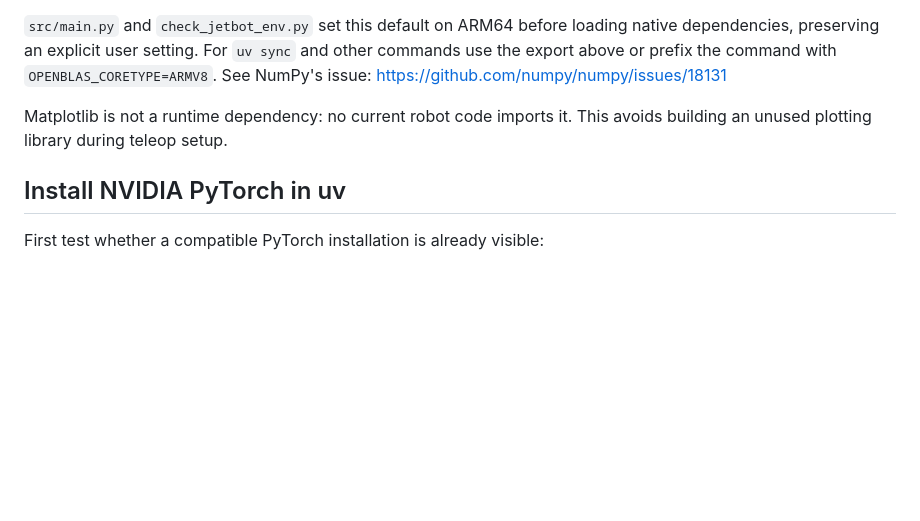
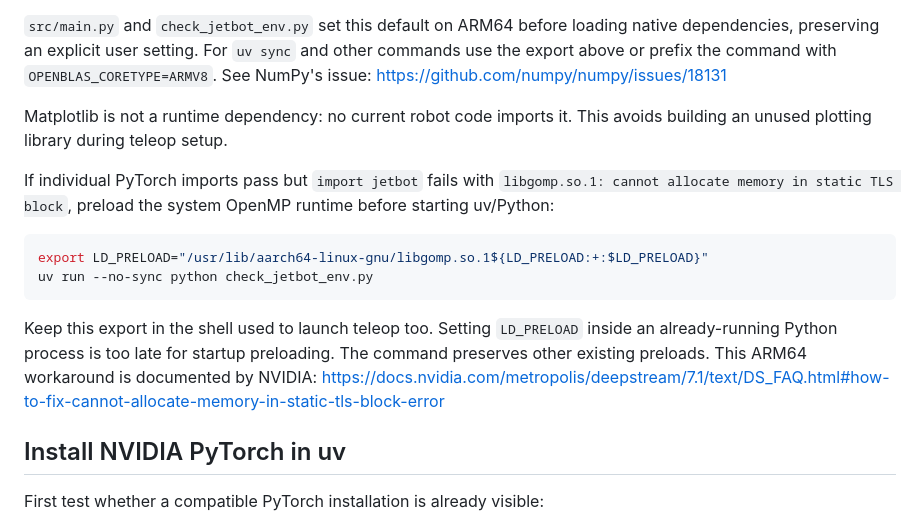
Before and after one commit to ToiLaKiet/the-patrol-jetbot, a Markdown page: robot/README.md, the part around the change. Rendered like a GitHub page; blank space fills up the shorter version.

Commit message:
docs(robot): document libgomp preload for Jetson imports

````diff
--- a/robot/README.md
+++ b/robot/README.md
@@ -97,6 +97,21 @@ https://github.com/numpy/numpy/issues/18131
 Matplotlib is not a runtime dependency: no current robot code imports it.
 This avoids building an unused plotting library during teleop setup.
 
+If individual PyTorch imports pass but `import jetbot` fails with
+`libgomp.so.1: cannot allocate memory in static TLS block`, preload the system
+OpenMP runtime before starting uv/Python:
+
+```sh
+export LD_PRELOAD="/usr/lib/aarch64-linux-gnu/libgomp.so.1${LD_PRELOAD:+:$LD_PRELOAD}"
+uv run --no-sync python check_jetbot_env.py
+```
+
+Keep this export in the shell used to launch teleop too. Setting `LD_PRELOAD`
+inside an already-running Python process is too late for startup preloading.
+The command preserves other existing preloads. This ARM64 workaround is
+documented by NVIDIA:
+https://docs.nvidia.com/metropolis/deepstream/7.1/text/DS_FAQ.html#how-to-fix-cannot-allocate-memory-in-static-tls-block-error
+
 ## Install NVIDIA PyTorch in uv
 
 First test whether a compatible PyTorch installation is already visible:
````
